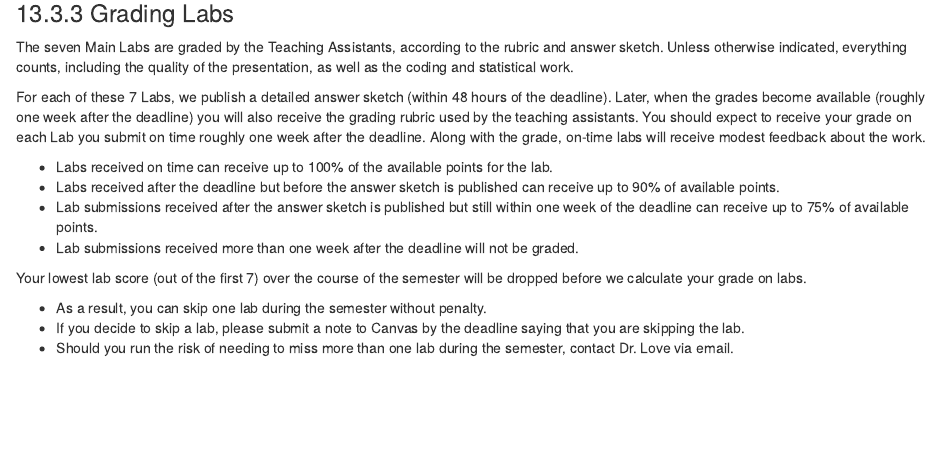
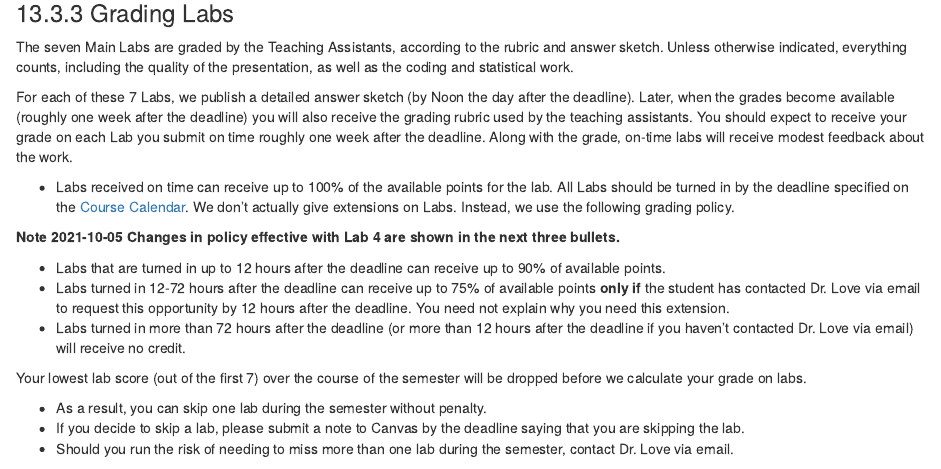
Before and after one commit to THOMASELOVE/431-2021-syllabus, an R Markdown document (index.Rmd): the page in a window 1100 px wide, from 2750 px down. Rendered offline with R 4.5, knitr and Pandoc, with nearby package versions; drawn as R Markdown's standard HTML page in place of the format the file asks for.

Commit message:
Updated policy for Late Labs.

```diff
--- a/index.Rmd
+++ b/index.Rmd
@@ -853,12 +853,16 @@ More information (and the actual Lab assignments) will be found on [our main cou
 
 The seven Main Labs are graded by the Teaching Assistants, according to the rubric and answer sketch. Unless otherwise indicated, everything counts, including the quality of the presentation, as well as the coding and statistical work.
 
-For each of these 7 Labs, we publish a detailed answer sketch (within 48 hours of the deadline). Later, when the grades become available (roughly one week after the deadline) you will also receive the grading rubric used by the teaching assistants. You should expect to receive your grade on each Lab you submit on time roughly one week after the deadline. Along with the grade, on-time labs will receive modest feedback about the work.
+For each of these 7 Labs, we publish a detailed answer sketch (by Noon the day after the deadline). Later, when the grades become available (roughly one week after the deadline) you will also receive the grading rubric used by the teaching assistants. You should expect to receive your grade on each Lab you submit on time roughly one week after the deadline. Along with the grade, on-time labs will receive modest feedback about the work.
 
 - Labs received on time can receive up to 100% of the available points for the lab.
-- Labs received after the deadline but before the answer sketch is published can receive up to 90% of available points.
-- Lab submissions received after the answer sketch is published but still within one week of the deadline can receive up to 75% of available points.
-- Lab submissions received more than one week after the deadline will not be graded.
+All Labs should be turned in by the deadline specified on the [Course Calendar](https://thomaselove.github.io/431/calendar.html). We don't actually give extensions on Labs. Instead, we use the following grading policy.
+
+**Note 2021-10-05 Changes in policy effective with Lab 4 are shown in the next three bullets.**
+
+- Labs that are turned in up to 12 hours after the deadline can receive up to 90% of available points.
+- Labs turned in 12-72 hours after the deadline can receive up to 75% of available points **only if** the student has contacted Dr. Love via email to request this opportunity by 12 hours after the deadline. You need not explain why you need this extension.
+- Labs turned in more than 72 hours after the deadline (or more than 12 hours after the deadline if you haven't contacted Dr. Love via email) will receive no credit.
 
 Your lowest lab score (out of the first 7) over the course of the semester will be dropped before we calculate your grade on labs.
 
```
Also changed, not shown: 431-2021-syllabus.knit.tmp.html (deleted), docs/search_index.json, 4 other files.
